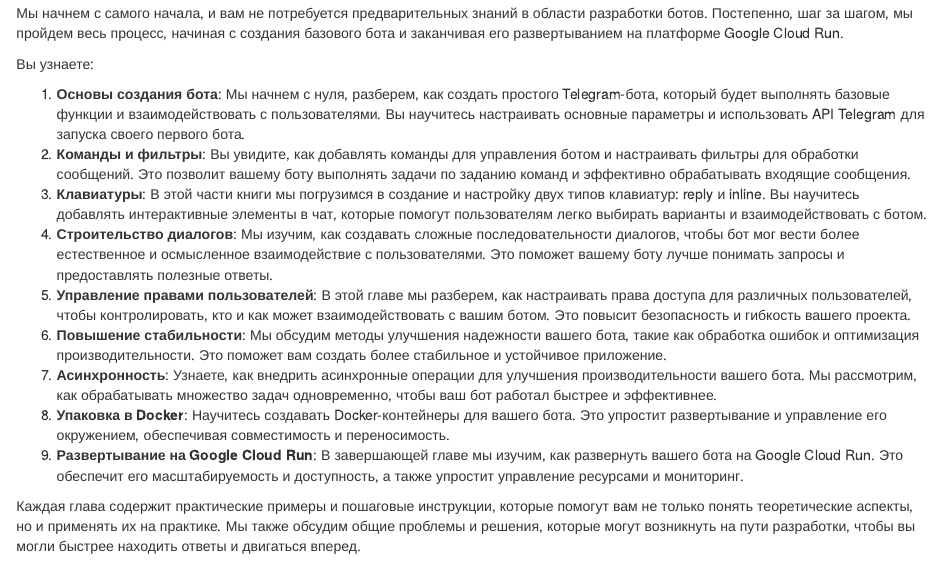
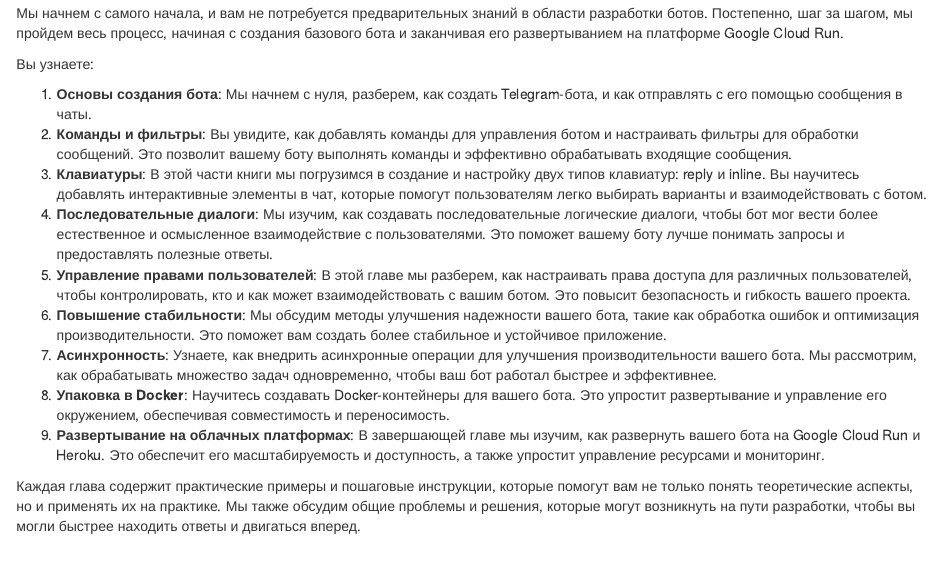
Before and after one commit to selesnow/build_telegram_bot_using_r, an R Markdown document (00-introduction.Rmd): the page in a window 1100 px wide, from 130 px down. Rendered offline with R 4.5, knitr and Pandoc, with nearby package versions; drawn as R Markdown's standard HTML page in place of the format the file asks for.

Commit message:
Подредактировал предисловие

```diff
--- a/00-introduction.Rmd
+++ b/00-introduction.Rmd
@@ -5,15 +5,15 @@
 
 Вы узнаете:
 
-1. **Основы создания бота**: Мы начнем с нуля, разберем, как создать простого Telegram-бота, который будет выполнять базовые функции и взаимодействовать с пользователями. Вы научитесь настраивать основные параметры и использовать API Telegram для запуска своего первого бота.
-2. **Команды и фильтры**: Вы увидите, как добавлять команды для управления ботом и настраивать фильтры для обработки сообщений. Это позволит вашему боту выполнять задачи по заданию команд и эффективно обрабатывать входящие сообщения.
+1. **Основы создания бота**: Мы начнем с нуля, разберем, как создать Telegram-бота, и как отправлять с его помощью сообщения в чаты.
+2. **Команды и фильтры**: Вы увидите, как добавлять команды для управления ботом и настраивать фильтры для обработки сообщений. Это позволит вашему боту выполнять команды и эффективно обрабатывать входящие сообщения.
 3. **Клавиатуры**: В этой части книги мы погрузимся в создание и настройку двух типов клавиатур: reply и inline. Вы научитесь добавлять интерактивные элементы в чат, которые помогут пользователям легко выбирать варианты и взаимодействовать с ботом.
-4. **Строительство диалогов**: Мы изучим, как создавать сложные последовательности диалогов, чтобы бот мог вести более естественное и осмысленное взаимодействие с пользователями. Это поможет вашему боту лучше понимать запросы и предоставлять полезные ответы.
+4. **Последовательные диалоги**: Мы изучим, как создавать последовательные логические диалоги, чтобы бот мог вести более естественное и осмысленное взаимодействие с пользователями. Это поможет вашему боту лучше понимать запросы и предоставлять полезные ответы.
 5. **Управление правами пользователей**: В этой главе мы разберем, как настраивать права доступа для различных пользователей, чтобы контролировать, кто и как может взаимодействовать с вашим ботом. Это повысит безопасность и гибкость вашего проекта.
 6. **Повышение стабильности**: Мы обсудим методы улучшения надежности вашего бота, такие как обработка ошибок и оптимизация производительности. Это поможет вам создать более стабильное и устойчивое приложение.
 7. **Асинхронность**: Узнаете, как внедрить асинхронные операции для улучшения производительности вашего бота. Мы рассмотрим, как обрабатывать множество задач одновременно, чтобы ваш бот работал быстрее и эффективнее.
 8. **Упаковка в Docker**: Научитесь создавать Docker-контейнеры для вашего бота. Это упростит развертывание и управление его окружением, обеспечивая совместимость и переносимость.
-9. **Развертывание на Google Cloud Run**: В завершающей главе мы изучим, как развернуть вашего бота на Google Cloud Run. Это обеспечит его масштабируемость и доступность, а также упростит управление ресурсами и мониторинг.
+9. **Развертывание на облачных платформах**: В завершающей главе мы изучим, как развернуть вашего бота на Google Cloud Run и Heroku. Это обеспечит его масштабируемость и доступность, а также упростит управление ресурсами и мониторинг.
 
 Каждая глава содержит практические примеры и пошаговые инструкции, которые помогут вам не только понять теоретические аспекты, но и применять их на практике. Мы также обсудим общие проблемы и решения, которые могут возникнуть на пути разработки, чтобы вы могли быстрее находить ответы и двигаться вперед.
 
```
Also changed, not shown: docs/search.json, 1 other file.
